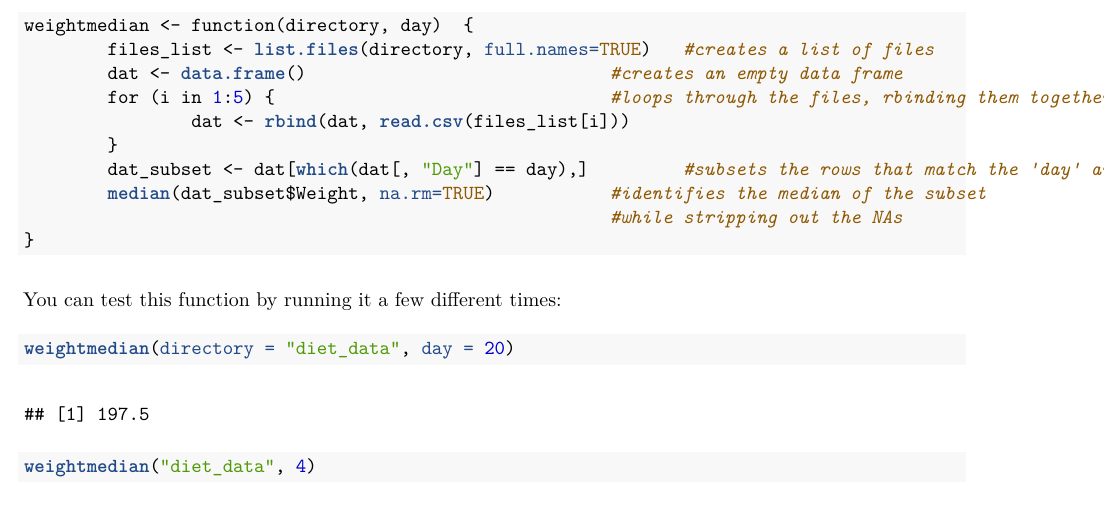
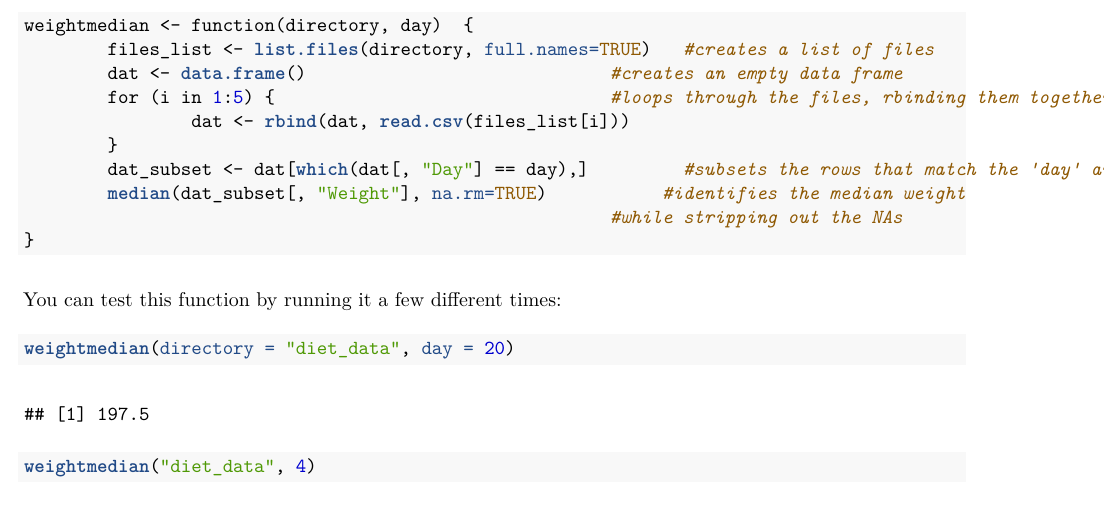
Before and after one commit to derekfranks/practice_assignment, an R Markdown document (practice_assignment.rmd): part of page 8 of 8, cut so that both start at the same text. The pictures show the output file Practice_Assignment.pdf that the author committed with the source.

Commit message:
small update to the function

````diff
--- a/practice_assignment.rmd
+++ b/practice_assignment.rmd
@@ -237,7 +237,7 @@ weightmedian <- function(directory, day)  {
                 dat <- rbind(dat, read.csv(files_list[i]))
         }
         dat_subset <- dat[which(dat[, "Day"] == day),]         #subsets the rows that match the 'day' argument
-        median(dat_subset$Weight, na.rm=TRUE)           #identifies the median of the subset
+        median(dat_subset[, "Weight"], na.rm=TRUE)           #identifies the median weight
                                                         #while stripping out the NAs
 }
 ```
````
Also changed, not shown: Practice_Assignment.pdf.
